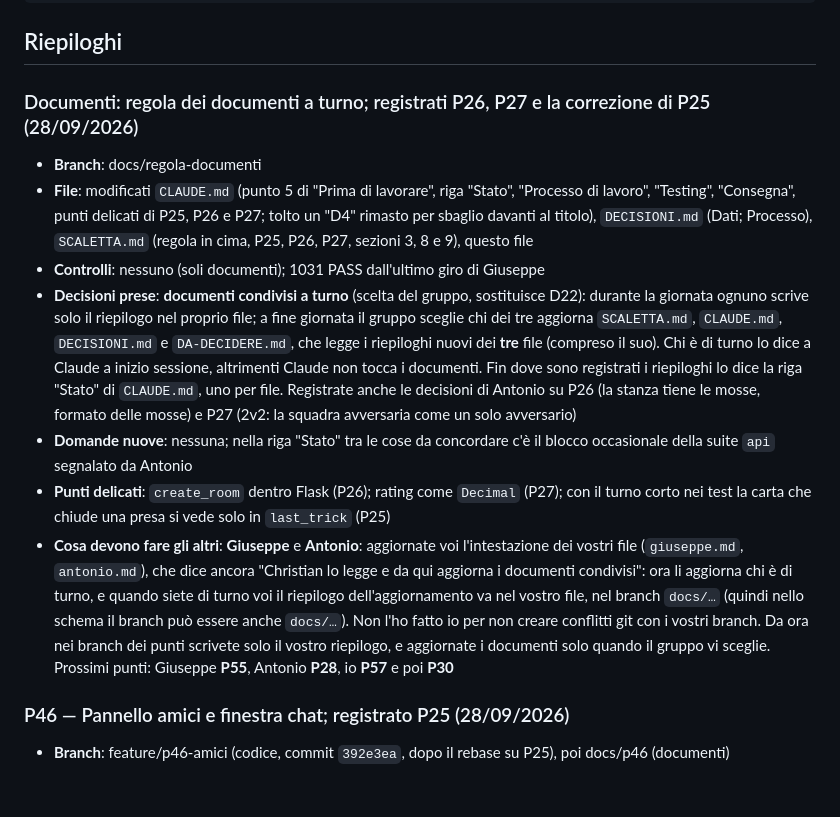
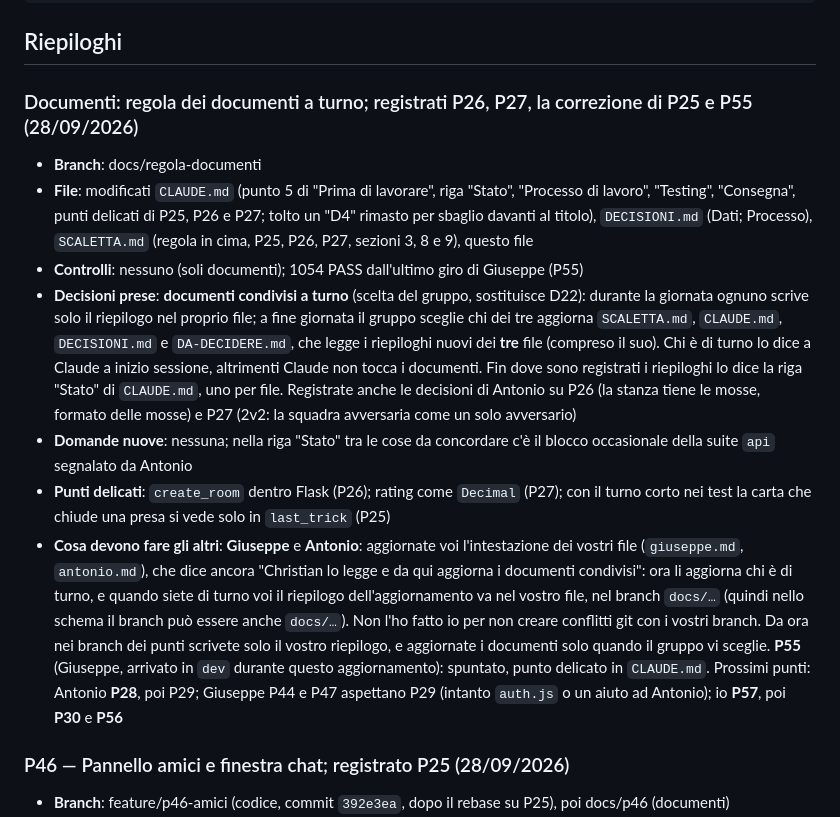
Before and after one commit to zChrees/cinquecento, a Markdown page: christian.md, the part around the change. GitHub-like rendering; blank space fills up the shorter version.

```diff
--- a/christian.md
+++ b/christian.md
@@ -22,15 +22,15 @@
 
 <!-- Il più recente in cima. I riepiloghi di P3, P52, P8 e P19 li ha ricostruiti Christian il 28/09/2026 dalle note di SCALETTA.md. -->
 
-### Documenti: regola dei documenti a turno; registrati P26, P27 e la correzione di P25 (28/09/2026)
+### Documenti: regola dei documenti a turno; registrati P26, P27, la correzione di P25 e P55 (28/09/2026)
 
 - **Branch**: docs/regola-documenti
 - **File**: modificati `CLAUDE.md` (punto 5 di "Prima di lavorare", riga "Stato", "Processo di lavoro", "Testing", "Consegna", punti delicati di P25, P26 e P27; tolto un "D4" rimasto per sbaglio davanti al titolo), `DECISIONI.md` (Dati; Processo), `SCALETTA.md` (regola in cima, P25, P26, P27, sezioni 3, 8 e 9), questo file
-- **Controlli**: nessuno (soli documenti); 1031 PASS dall'ultimo giro di Giuseppe
+- **Controlli**: nessuno (soli documenti); 1054 PASS dall'ultimo giro di Giuseppe (P55)
 - **Decisioni prese**: **documenti condivisi a turno** (scelta del gruppo, sostituisce D22): durante la giornata ognuno scrive solo il riepilogo nel proprio file; a fine giornata il gruppo sceglie chi dei tre aggiorna `SCALETTA.md`, `CLAUDE.md`, `DECISIONI.md` e `DA-DECIDERE.md`, che legge i riepiloghi nuovi dei **tre** file (compreso il suo). Chi è di turno lo dice a Claude a inizio sessione, altrimenti Claude non tocca i documenti. Fin dove sono registrati i riepiloghi lo dice la riga "Stato" di `CLAUDE.md`, uno per file. Registrate anche le decisioni di Antonio su P26 (la stanza tiene le mosse, formato delle mosse) e P27 (2v2: la squadra avversaria come un solo avversario)
 - **Domande nuove**: nessuna; nella riga "Stato" tra le cose da concordare c'è il blocco occasionale della suite `api` segnalato da Antonio
 - **Punti delicati**: `create_room` dentro Flask (P26); rating come `Decimal` (P27); con il turno corto nei test la carta che chiude una presa si vede solo in `last_trick` (P25)
-- **Cosa devono fare gli altri**: **Giuseppe** e **Antonio**: aggiornate voi l'intestazione dei vostri file (`giuseppe.md`, `antonio.md`), che dice ancora "Christian lo legge e da qui aggiorna i documenti condivisi": ora li aggiorna chi è di turno, e quando siete di turno voi il riepilogo dell'aggiornamento va nel vostro file, nel branch `docs/…` (quindi nello schema il branch può essere anche `docs/…`). Non l'ho fatto io per non creare conflitti git con i vostri branch. Da ora nei branch dei punti scrivete solo il vostro riepilogo, e aggiornate i documenti solo quando il gruppo vi sceglie. Prossimi punti: Giuseppe **P55**, Antonio **P28**, io **P57** e poi **P30**
+- **Cosa devono fare gli altri**: **Giuseppe** e **Antonio**: aggiornate voi l'intestazione dei vostri file (`giuseppe.md`, `antonio.md`), che dice ancora "Christian lo legge e da qui aggiorna i documenti condivisi": ora li aggiorna chi è di turno, e quando siete di turno voi il riepilogo dell'aggiornamento va nel vostro file, nel branch `docs/…` (quindi nello schema il branch può essere anche `docs/…`). Non l'ho fatto io per non creare conflitti git con i vostri branch. Da ora nei branch dei punti scrivete solo il vostro riepilogo, e aggiornate i documenti solo quando il gruppo vi sceglie. **P55** (Giuseppe, arrivato in `dev` durante questo aggiornamento): spuntato, punto delicato in `CLAUDE.md`. Prossimi punti: Antonio **P28**, poi P29; Giuseppe P44 e P47 aspettano P29 (intanto `auth.js` o un aiuto ad Antonio); io **P57**, poi **P30** e **P56**
 
 ### P46 — Pannello amici e finestra chat; registrato P25 (28/09/2026)
 
```
Also changed, not shown: CLAUDE.md (+3 -2 lines), SCALETTA.md (+4 -4 lines).
